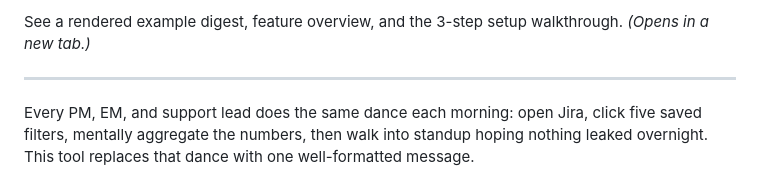
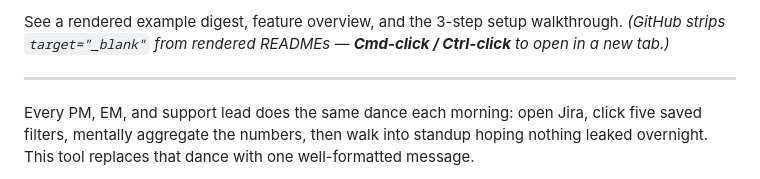
Before and after one commit to darshakbhatt-aiproductlabs/jira-digest, a Markdown page: README.md, the part around one of its changes. GitHub-like rendering.

```diff
--- a/README.md
+++ b/README.md
@@ -8,5 +8,5 @@
 
-See a rendered example digest, feature overview, and the 3-step setup walkthrough. *(Opens in a new tab.)*
+See a rendered example digest, feature overview, and the 3-step setup walkthrough. *(GitHub strips `target="_blank"` from rendered READMEs — **Cmd-click / Ctrl-click** to open in a new tab.)*
 
 ---
 
```
Also changed, not shown: other parts of README.md (+1 -1 lines).
